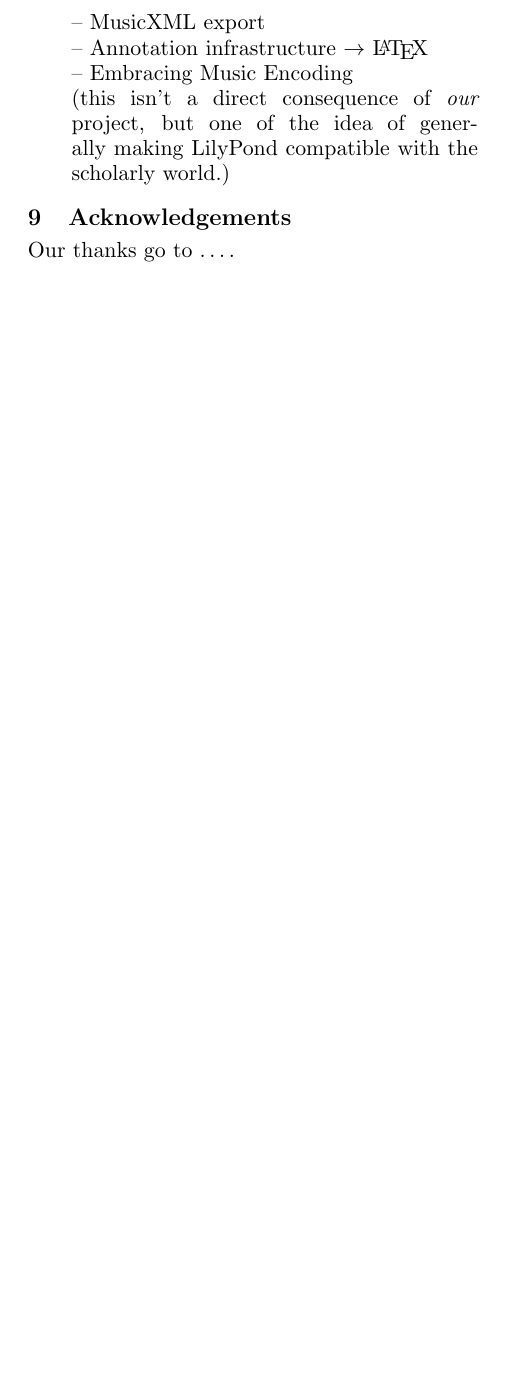
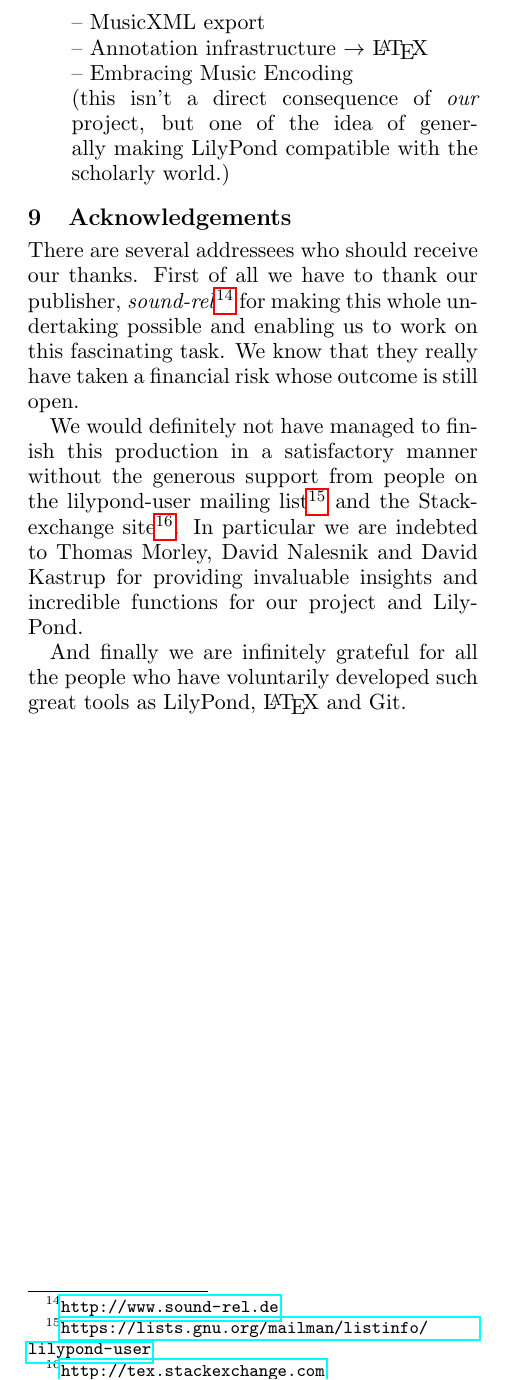
Before and after one commit to uliska/lac2014, a LaTeX paper (submissions/advanced-workflows-for-scholarly-editions.tex): part of page 8 of 8, cut so that both start at the same text, the shorter picture padded with empty space. Compiled offline with pdfLaTeX.

Commit message:
Draft Acknowledgments

```diff
--- a/submissions/advanced-workflows-for-scholarly-editions.tex
+++ b/submissions/advanced-workflows-for-scholarly-editions.tex
@@ -578,10 +578,22 @@ generally making LilyPond compatible with the scholarly world.)
 
 \end{itemize*}
 
-
-
 \section{Acknowledgements}
 
-Our thanks go to \ldots .
+There are several addressees who should receive our thanks. First of all we have to thank our publisher, \emph{sound-rel}%
+\footnote{\url{http://www.sound-rel.de}} for making this whole undertaking possible and
+enabling us to work on this fascinating task. We know that they really have taken a financial
+risk whose outcome is still open.
+
+We would definitely not have managed to finish this production in a satisfactory manner
+without the generous support from people on the lilypond-user mailing list%
+\footnote{\url{https://lists.gnu.org/mailman/listinfo/lilypond-user}}
+and the Stackexchange site%
+\footnote{\url{http://tex.stackexchange.com}}. In particular we are indebted to
+Thomas Morley, David Nalesnik and David Kastrup for providing invaluable insights and
+incredible functions for our project and LilyPond.
+
+And finally we are infinitely grateful for all the people who have voluntarily developed
+such great tools as LilyPond, \LaTeX{} and Git.
 
 \end{document}
```
